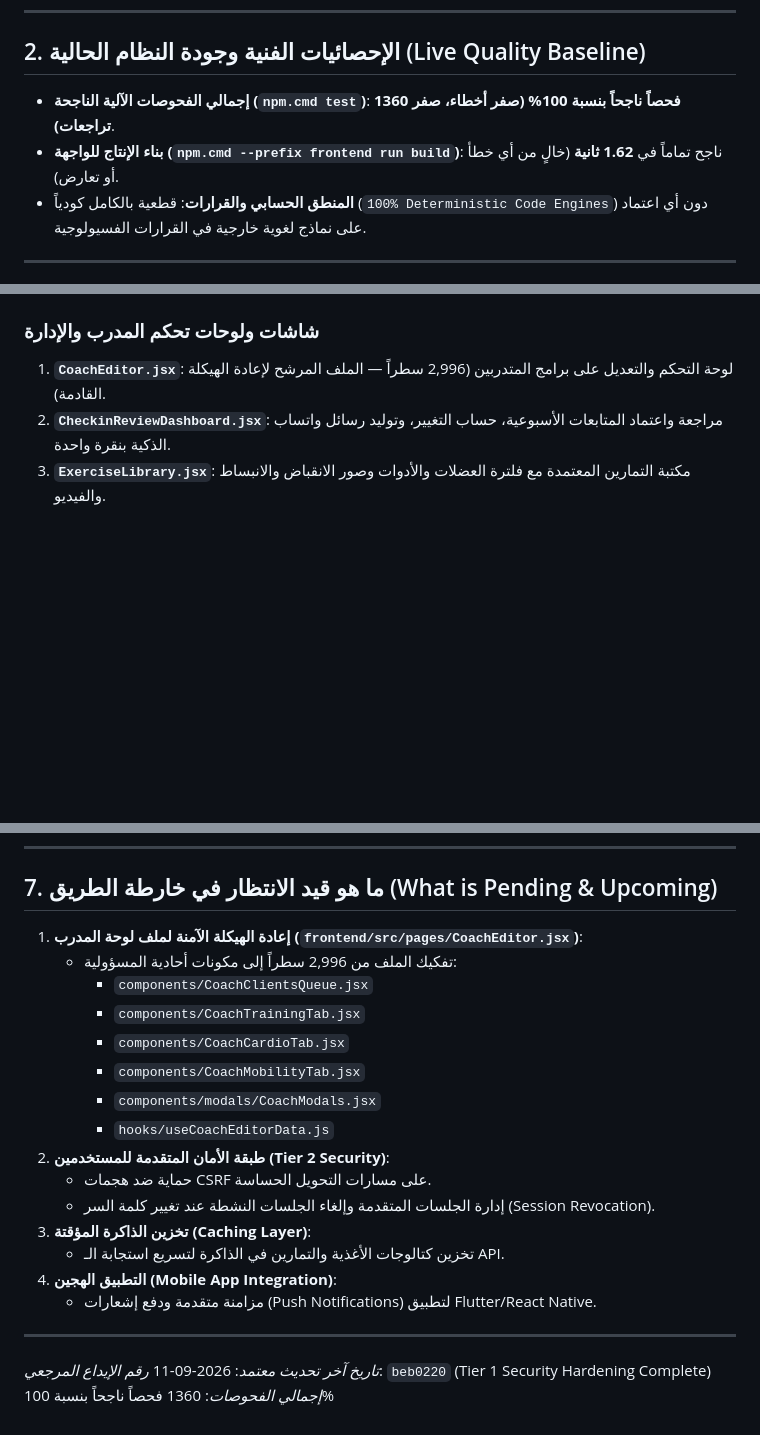
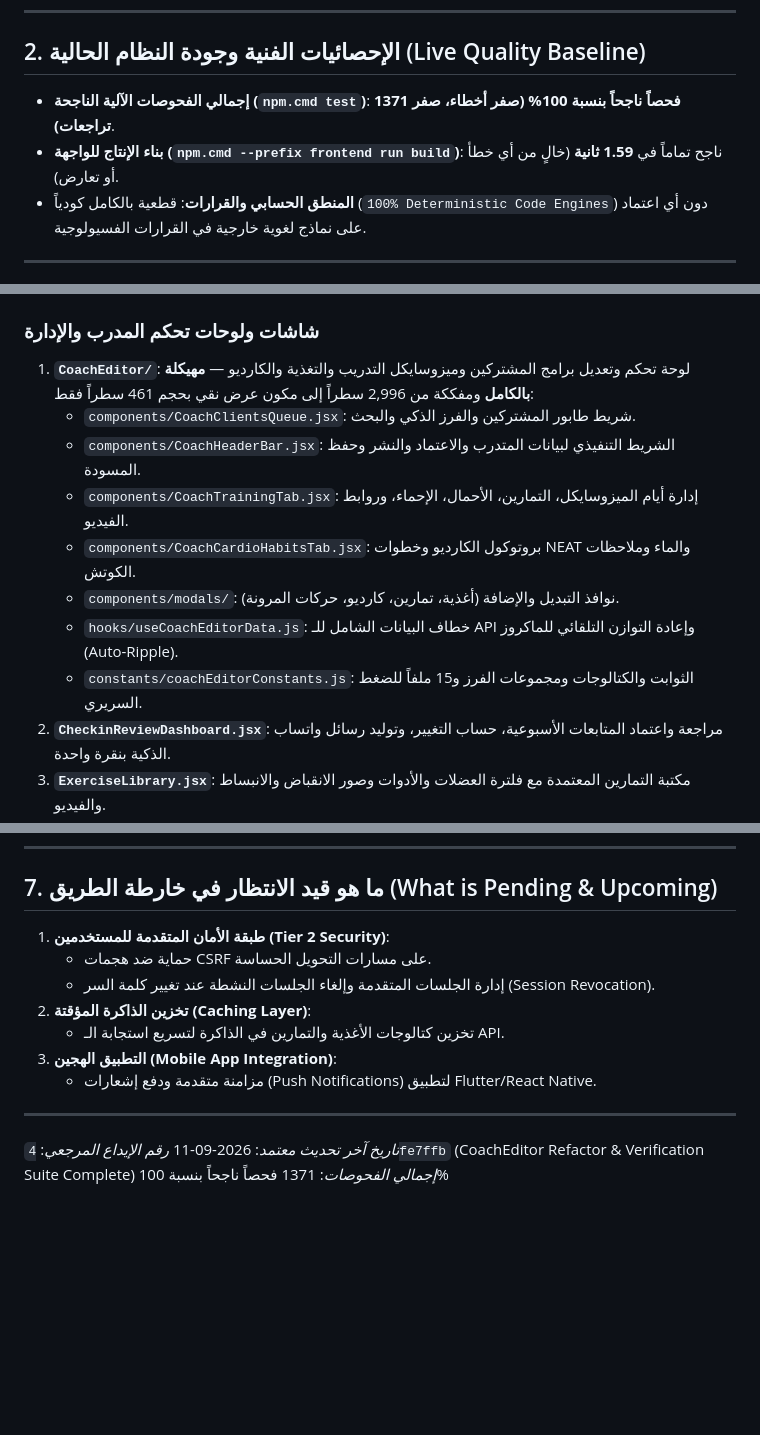
Before and after one commit to 8489mx/z-coaching-platform, a Markdown page: SYSTEM_CAPABILITIES.md, 3 parts joined by grey strips. Rendered like a GitHub page; blank space fills up the shorter version.

Commit message:
docs: update SYSTEM_CAPABILITIES.md with CoachEditor refactor completion and 1371 tests

```diff
--- a/SYSTEM_CAPABILITIES.md
+++ b/SYSTEM_CAPABILITIES.md
@@ -35,8 +35,8 @@
 
 ## 2. الإحصائيات الفنية وجودة النظام الحالية (Live Quality Baseline)
 
-- **إجمالي الفحوصات الآلية الناجحة (`npm.cmd test`)**: **1360 فحصاً ناجحاً بنسبة 100% (صفر أخطاء، صفر تراجعات)**.
-- **بناء الإنتاج للواجهة (`npm.cmd --prefix frontend run build`)**: ناجح تماماً في **1.62 ثانية** (خالٍ من أي خطأ أو تعارض).
+- **إجمالي الفحوصات الآلية الناجحة (`npm.cmd test`)**: **1371 فحصاً ناجحاً بنسبة 100% (صفر أخطاء، صفر تراجعات)**.
+- **بناء الإنتاج للواجهة (`npm.cmd --prefix frontend run build`)**: ناجح تماماً في **1.59 ثانية** (خالٍ من أي خطأ أو تعارض).
 - **المنطق الحسابي والقرارات**: قطعية بالكامل كودياً (`100% Deterministic Code Engines`) دون أي اعتماد على نماذج لغوية خارجية في القرارات الفسيولوجية.
 
 ---
@@ -144,7 +144,14 @@
 - **`hooks/useClientInteractiveData.js`**: خطاف البيانات المركزي الشامل، ومحرك التزامن الأوفلاين (`kz_offline_queue`) مع ميزة الهجرة التلقائية الآمنة.
 
 ### شاشات ولوحات تحكم المدرب والإدارة
-1. **`CoachEditor.jsx`**: لوحة التحكم والتعديل على برامج المتدربين (2,996 سطراً — الملف المرشح لإعادة الهيكلة القادمة).
+1. **`CoachEditor/`**: لوحة تحكم وتعديل برامج المشتركين وميزوسايكل التدريب والتغذية والكارديو — **مهيكلة بالكامل** ومفككة من 2,996 سطراً إلى مكون عرض نقي بحجم 461 سطراً فقط:
+   - `components/CoachClientsQueue.jsx`: شريط طابور المشتركين والفرز الذكي والبحث.
+   - `components/CoachHeaderBar.jsx`: الشريط التنفيذي لبيانات المتدرب والاعتماد والنشر وحفظ المسودة.
+   - `components/CoachTrainingTab.jsx`: إدارة أيام الميزوسايكل، التمارين، الأحمال، الإحماء، وروابط الفيديو.
+   - `components/CoachCardioHabitsTab.jsx`: بروتوكول الكارديو وخطوات NEAT والماء وملاحظات الكوتش.
+   - `components/modals/`: نوافذ التبديل والإضافة (أغذية، تمارين، كارديو، حركات المرونة).
+   - `hooks/useCoachEditorData.js`: خطاف البيانات الشامل للـ API وإعادة التوازن التلقائي للماكروز (Auto-Ripple).
+   - `constants/coachEditorConstants.js`: الثوابت والكتالوجات ومجموعات الفرز و15 ملفاً للضغط السريري.
 2. **`CheckinReviewDashboard.jsx`**: مراجعة واعتماد المتابعات الأسبوعية، حساب التغيير، وتوليد رسائل واتساب الذكية بنقرة واحدة.
 3. **`ExerciseLibrary.jsx`**: مكتبة التمارين المعتمدة مع فلترة العضلات والأدوات وصور الانقباض والانبساط والفيديو.
 4. **`FullIntakeForm.jsx`**: استمارة الفحص الطبي والاستقبال الشاملة للمشتركين الجدد.
@@ -170,24 +177,16 @@
 
 ## 7. ما هو قيد الانتظار في خارطة الطريق (What is Pending & Upcoming)
 
-1. **إعادة الهيكلة الآمنة لملف لوحة المدرب (`frontend/src/pages/CoachEditor.jsx`)**:
-   - تفكيك الملف من 2,996 سطراً إلى مكونات أحادية المسؤولية:
-     - `components/CoachClientsQueue.jsx`
-     - `components/CoachTrainingTab.jsx`
-     - `components/CoachCardioTab.jsx`
-     - `components/CoachMobilityTab.jsx`
-     - `components/modals/CoachModals.jsx`
-     - `hooks/useCoachEditorData.js`
-2. **طبقة الأمان المتقدمة للمستخدمين (Tier 2 Security)**:
+1. **طبقة الأمان المتقدمة للمستخدمين (Tier 2 Security)**:
    - حماية ضد هجمات CSRF على مسارات التحويل الحساسة.
    - إدارة الجلسات المتقدمة وإلغاء الجلسات النشطة عند تغيير كلمة السر (Session Revocation).
-3. **تخزين الذاكرة المؤقتة (Caching Layer)**:
+2. **تخزين الذاكرة المؤقتة (Caching Layer)**:
    - تخزين كتالوجات الأغذية والتمارين في الذاكرة لتسريع استجابة الـ API.
-4. **التطبيق الهجين (Mobile App Integration)**:
+3. **التطبيق الهجين (Mobile App Integration)**:
    - مزامنة متقدمة ودفع إشعارات (Push Notifications) لتطبيق Flutter/React Native.
 
 ---
 
 *تاريخ آخر تحديث معتمد*: 2026-09-11
-*رقم الإيداع المرجعي*: `beb0220` (Tier 1 Security Hardening Complete)
-*إجمالي الفحوصات*: 1360 فحصاً ناجحاً بنسبة 100%
+*رقم الإيداع المرجعي*: `4fe7ffb` (CoachEditor Refactor & Verification Suite Complete)
+*إجمالي الفحوصات*: 1371 فحصاً ناجحاً بنسبة 100%
```
